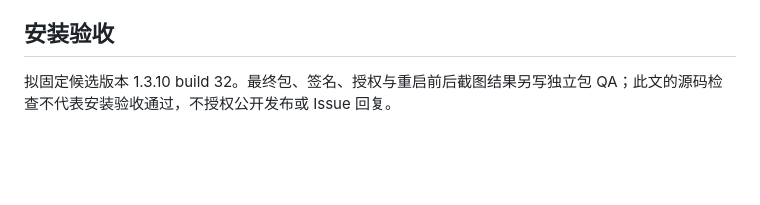
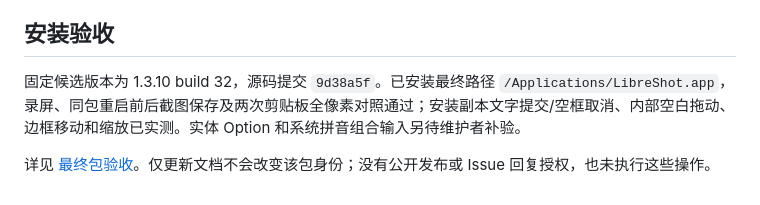
Before and after one commit to songpl-AI/LibreShot, a Markdown page: docs/qa/issues23-24-20261008.md, the part around the change. GitHub-like rendering; blank space fills up the shorter version.

```diff
--- a/docs/qa/issues23-24-20261008.md
+++ b/docs/qa/issues23-24-20261008.md
@@ -27,4 +27,6 @@
 
 ## 安装验收
 
-拟固定候选版本 1.3.10 build 32。最终包、签名、授权与重启前后截图结果另写独立包 QA；此文的源码检查不代表安装验收通过，不授权公开发布或 Issue 回复。
+固定候选版本为 1.3.10 build 32，源码提交 `9d38a5f`。已安装最终路径 `/Applications/LibreShot.app`，录屏、同包重启前后截图保存及两次剪贴板全像素对照通过；安装副本文字提交/空框取消、内部空白拖动、边框移动和缩放已实测。实体 Option 和系统拼音组合输入另待维护者补验。
+
+详见 [最终包验收](1.3.10-32-package-20261008.md)。仅更新文档不会改变该包身份；没有公开发布或 Issue 回复授权，也未执行这些操作。
```
Also changed, not shown: docs/design/open-issues-plan-20261008.md (+4 -0 lines), docs/qa/1.3.10-32-package-20261008.md (added, +60 -0 lines).
